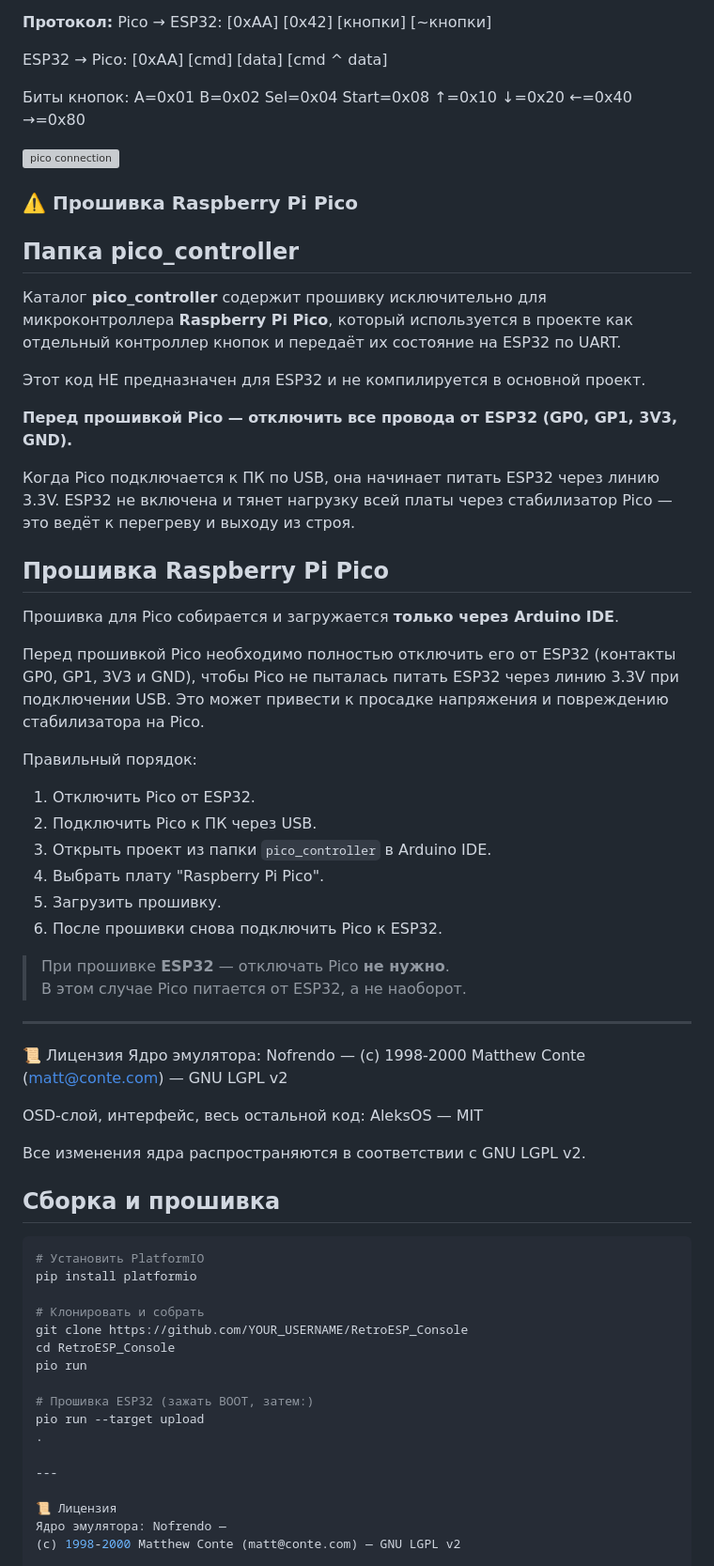
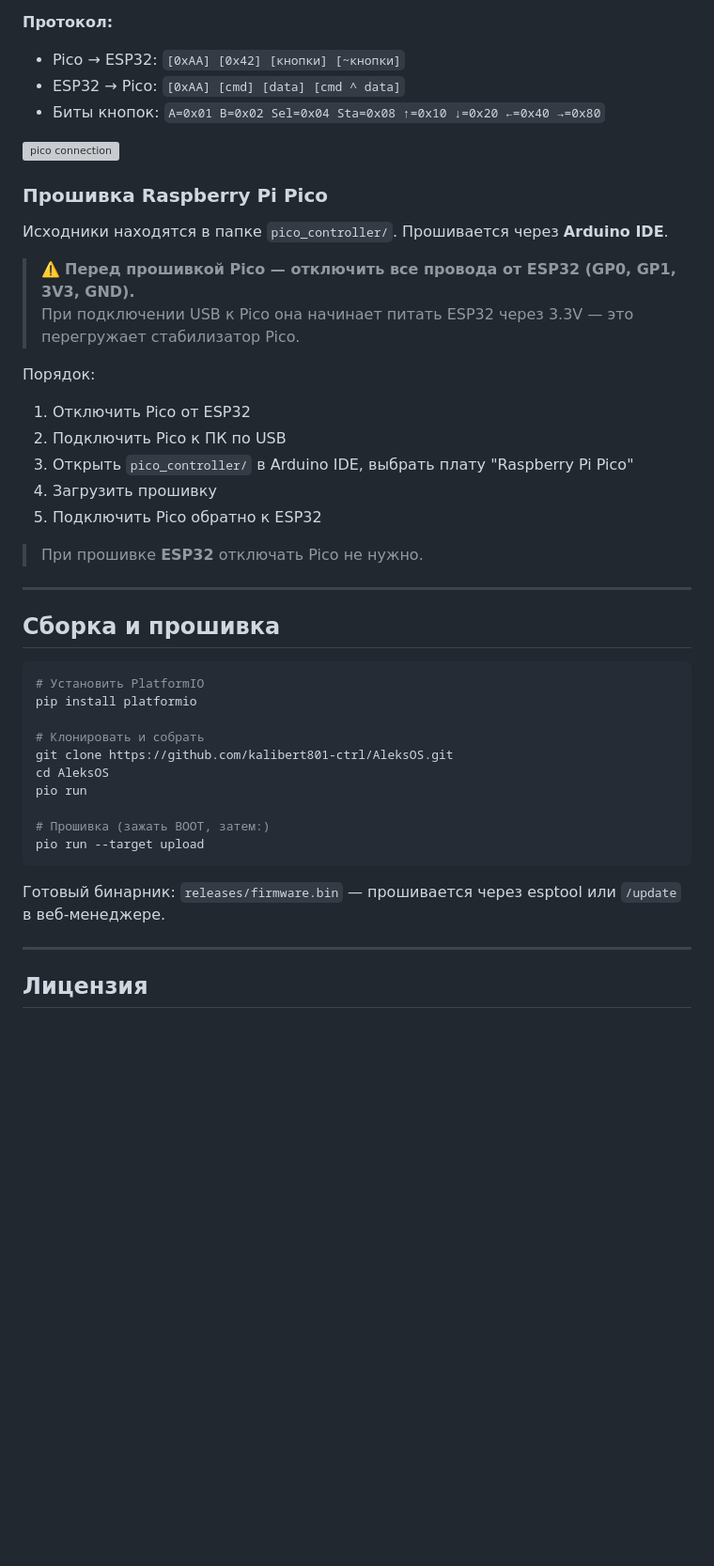
Before and after one commit to kalibert801-ctrl/AleksOS, a Markdown page: README.md, the part around one of its changes. Shown at 94% size. Drawn GitHub-style; blank space fills up the shorter version; grey boxes are pictures that could not be loaded.

````diff
--- a/README.md
+++ b/README.md
@@ -125,65 +126,28 @@
 
 **Протокол:**
-Pico → ESP32: [0xAA] [0x42] [кнопки] [~кнопки]
-
-ESP32 → Pico: [0xAA] [cmd] [data] [cmd ^ data]
-
-Биты кнопок: A=0x01 B=0x02 Sel=0x04 Start=0x08
-↑=0x10 ↓=0x20 ←=0x40 →=0x80
-
+- Pico → ESP32: `[0xAA] [0x42] [кнопки] [~кнопки]`
+- ESP32 → Pico: `[0xAA] [cmd] [data] [cmd ^ data]`
+- Биты кнопок: `A=0x01 B=0x02 Sel=0x04 Sta=0x08 ↑=0x10 ↓=0x20 ←=0x40 →=0x80`
 
 <img alt="pico connection" src="https://github.com/user-attachments/assets/a8ed13d6-e5b9-4065-87f8-9d7238d9c8a2"/>
 
-### ⚠️ Прошивка Raspberry Pi Pico
+### Прошивка Raspberry Pi Pico
 
+Исходники находятся в папке `pico_controller/`. Прошивается через **Arduino IDE**.
 
-## Папка pico_controller
+> ⚠️ **Перед прошивкой Pico — отключить все провода от ESP32 (GP0, GP1, 3V3, GND).**
+> При подключении USB к Pico она начинает питать ESP32 через 3.3V — это перегружает стабилизатор Pico.
 
-Каталог **pico_controller** содержит прошивку исключительно для
-микроконтроллера **Raspberry Pi Pico**, который используется в проекте
-как отдельный контроллер кнопок и передаёт их состояние на ESP32 по UART.
+Порядок:
+1. Отключить Pico от ESP32
+2. Подключить Pico к ПК по USB
+3. Открыть `pico_controller/` в Arduino IDE, выбрать плату "Raspberry Pi Pico"
+4. Загрузить прошивку
+5. Подключить Pico обратно к ESP32
 
-Этот код НЕ предназначен для ESP32 и не компилируется в основной проект.
-
-
-
-
-**Перед прошивкой Pico — отключить все провода от ESP32 (GP0, GP1, 3V3, GND).**
-
-Когда Pico подключается к ПК по USB, она начинает питать ESP32 через линию 3.3V.
-ESP32 не включена и тянет нагрузку всей платы через стабилизатор Pico —
-это ведёт к перегреву и выходу из строя.
-
-## Прошивка Raspberry Pi Pico
-
-Прошивка для Pico собирается и загружается **только через Arduino IDE**.
-
-Перед прошивкой Pico необходимо полностью отключить его от ESP32
-(контакты GP0, GP1, 3V3 и GND), чтобы Pico не пыталась питать ESP32
-через линию 3.3V при подключении USB. Это может привести к просадке
-напряжения и повреждению стабилизатора на Pico.
-
-Правильный порядок:
-1. Отключить Pico от ESP32.
-2. Подключить Pico к ПК через USB.
-3. Открыть проект из папки `pico_controller` в Arduino IDE.
-4. Выбрать плату "Raspberry Pi Pico".
-5. Загрузить прошивку.
-6. После прошивки снова подключить Pico к ESP32.
-
-
-> При прошивке **ESP32** — отключать Pico **не нужно**.
-> В этом случае Pico питается от ESP32, а не наоборот.
+> При прошивке **ESP32** отключать Pico не нужно.
 
 ---
-📜 Лицензия
-Ядро эмулятора: Nofrendo —
-(c) 1998-2000 Matthew Conte (matt@conte.com) — GNU LGPL v2
-
-OSD-слой, интерфейс, весь остальной код: AleksOS — MIT
-
-Все изменения ядра распространяются в соответствии с GNU LGPL v2.
-
 
 ## Сборка и прошивка
 
@@ -192,17 +156,17 @@ OSD-слой, интерфейс, весь остальной код: AleksOS
 pip install platformio
 
 # Клонировать и собрать
-git clone https://github.com/YOUR_USERNAME/RetroESP_Console
-cd RetroESP_Console
+git clone https://github.com/kalibert801-ctrl/AleksOS.git
+cd AleksOS
 pio run
 
-# Прошивка ESP32 (зажать BOOT, затем:)
+# Прошивка (зажать BOOT, затем:)
 pio run --target upload
-.
+```
+
+Готовый бинарник: `releases/firmware.bin` — прошивается через esptool или `/update` в веб-менеджере.
 
 ---
 
-📜 Лицензия
-Ядро эмулятора: Nofrendo —
-(c) 1998-2000 Matthew Conte (matt@conte.com) — GNU LGPL v2
+## Лицензия
 
````
Also changed, not shown: other parts of README.md (+56 -66 lines).
